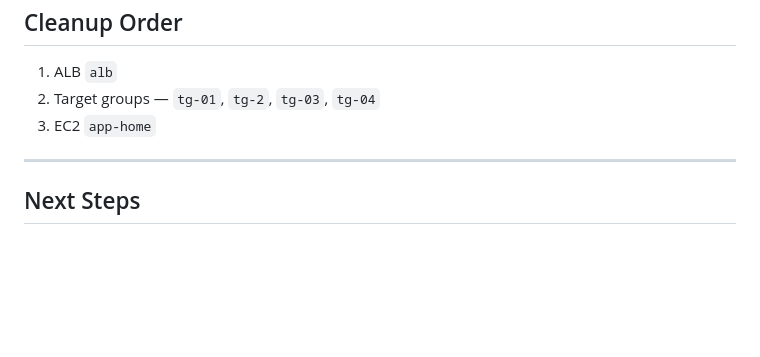
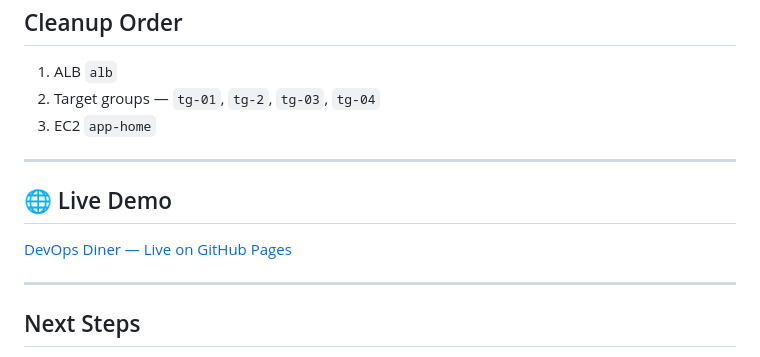
Before and after one commit to abishaix/devops-log, a Markdown page: practice-logs/lab-06-path-based-routing-alb.md, the part around the change. Rendered like a GitHub page; blank space fills up the shorter version.

Commit message:
practice: add lab 06 - path-based routing ALB with DevOps Diner

```diff
--- a/practice-logs/lab-06-path-based-routing-alb.md
+++ b/practice-logs/lab-06-path-based-routing-alb.md
@@ -123,6 +123,12 @@ sudo cp /path/to/index.html /usr/share/nginx/html/drinks/index.html
 
 ---
 
+## 🌐 Live Demo
+
+[DevOps Diner — Live on GitHub Pages](https://abishaix.github.io/devops-log/docs/devops-diner/)
+
+---
+
 ## Next Steps
 
 - Repeat with multiple servers per path (one EC2 per TG)
```
